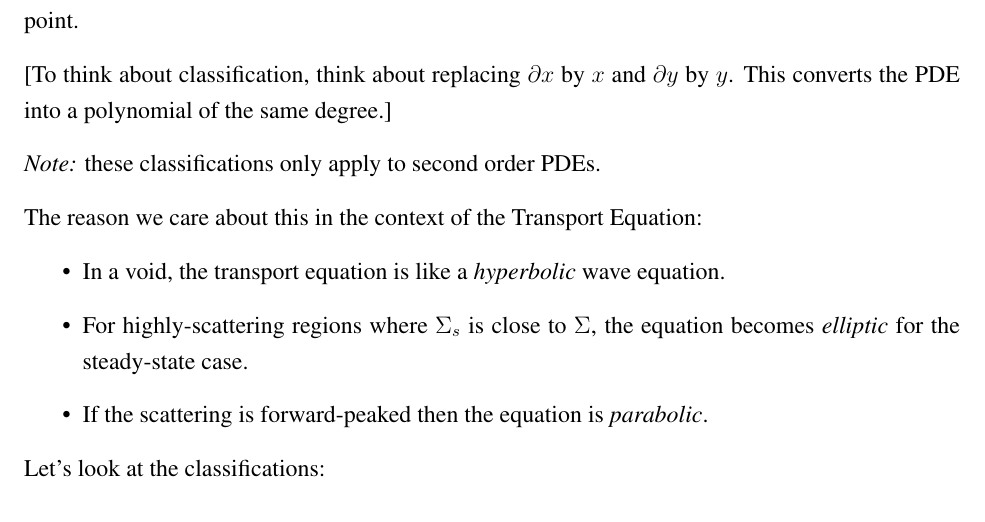
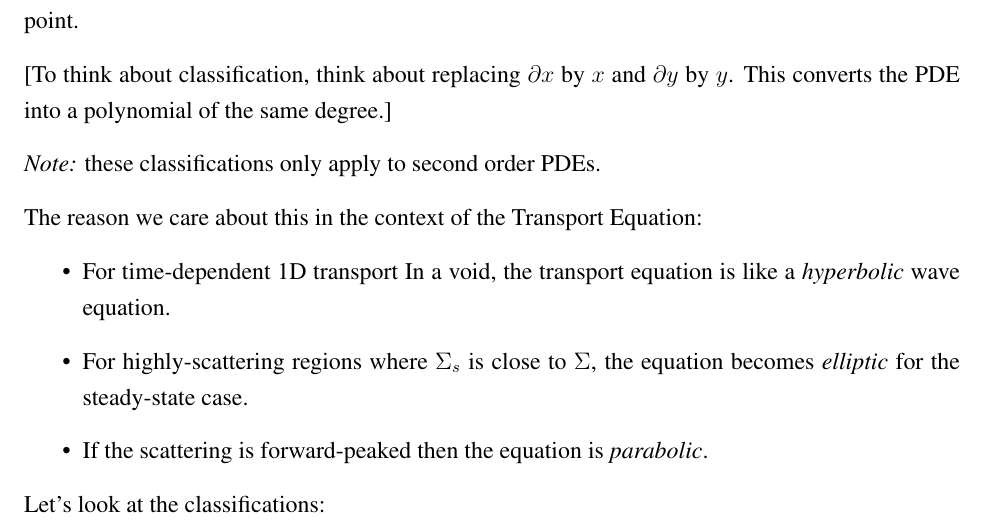
Before and after one commit to dabotop2/NENG685, a LaTeX document (04_ODE&PDEs/04_ODEs&PDEs.tex): part of page 4 of 8, cut so that both start at the same text. Compiled offline with pdfLaTeX.

Commit message:
Clarified classification of PDEs example

```diff
--- a/04_ODE&PDEs/04_ODEs&PDEs.tex
+++ b/04_ODE&PDEs/04_ODEs&PDEs.tex
@@ -215,7 +215,7 @@ Just as one classifies conic sections and quadratic forms into parabolic, hyperb
 
 \noindent The reason we care about this in the context of the Transport Equation:
 \begin{itemize}
-\item In a void, the transport equation is like a \textit{hyperbolic} wave equation.
+\item For time-dependent 1D transport In a void, the transport equation is like a \textit{hyperbolic} wave equation.
 \item For highly-scattering regions where $\Macro_{s}$ is close to $\Macro$, the equation becomes \textit{elliptic} for the steady-state case.
 \item If the scattering is forward-peaked then the equation is \textit{parabolic}.
 \end{itemize}
```
Also changed, not shown: 04_ODE&PDEs/04_ODEs&PDEs.pdf.
